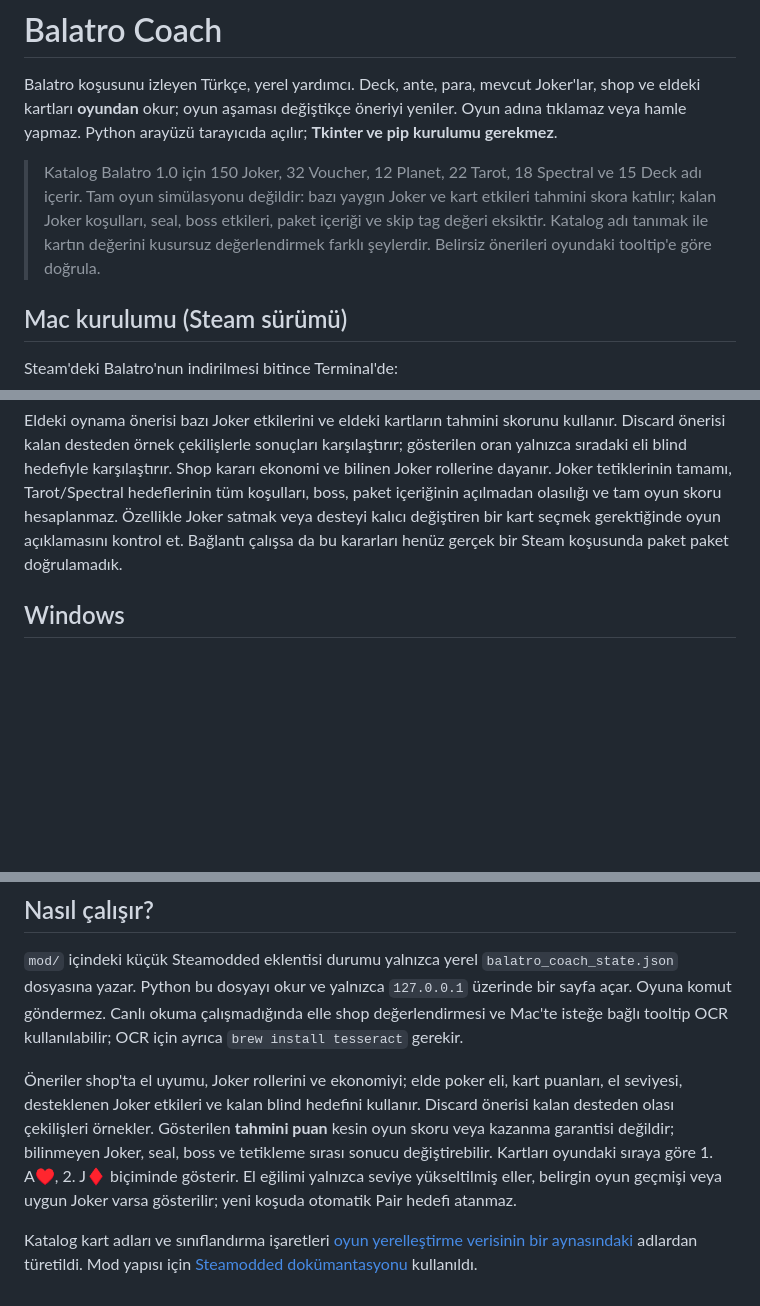
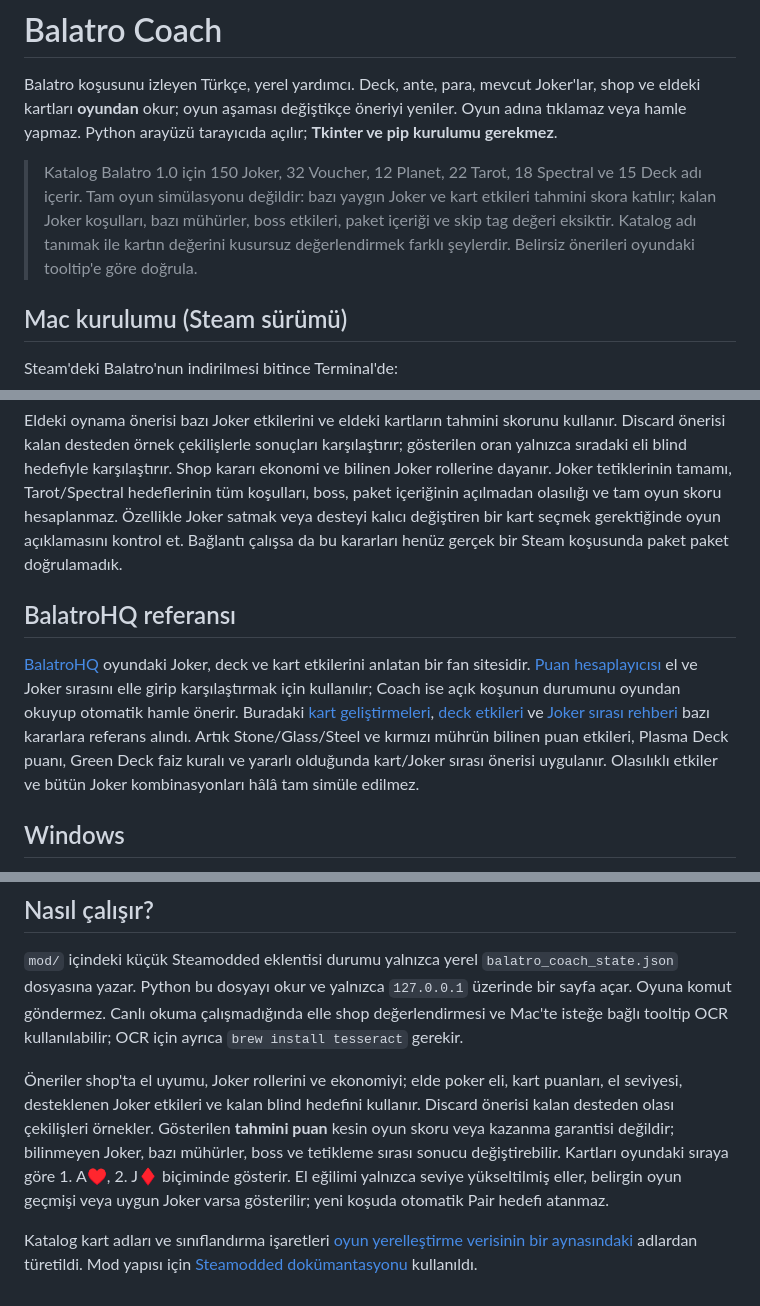
Before and after one commit to ozdemirburakk/balatro-coach, a Markdown page: README.md, 3 parts joined by grey strips. Rendered like a GitHub page; blank space fills up the shorter version.

Commit message:
Document BalatroHQ references and supported live decisions

```diff
--- a/README.md
+++ b/README.md
@@ -2,7 +2,7 @@
 
 Balatro koşusunu izleyen Türkçe, yerel yardımcı. Deck, ante, para, mevcut Joker'lar, shop ve eldeki kartları **oyundan** okur; oyun aşaması değiştikçe öneriyi yeniler. Oyun adına tıklamaz veya hamle yapmaz. Python arayüzü tarayıcıda açılır; **Tkinter ve pip kurulumu gerekmez**.
 
-> Katalog Balatro 1.0 için 150 Joker, 32 Voucher, 12 Planet, 22 Tarot, 18 Spectral ve 15 Deck adı içerir. Tam oyun simülasyonu değildir: bazı yaygın Joker ve kart etkileri tahmini skora katılır; kalan Joker koşulları, seal, boss etkileri, paket içeriği ve skip tag değeri eksiktir. Katalog adı tanımak ile kartın değerini kusursuz değerlendirmek farklı şeylerdir. Belirsiz önerileri oyundaki tooltip'e göre doğrula.
+> Katalog Balatro 1.0 için 150 Joker, 32 Voucher, 12 Planet, 22 Tarot, 18 Spectral ve 15 Deck adı içerir. Tam oyun simülasyonu değildir: bazı yaygın Joker ve kart etkileri tahmini skora katılır; kalan Joker koşulları, bazı mühürler, boss etkileri, paket içeriği ve skip tag değeri eksiktir. Katalog adı tanımak ile kartın değerini kusursuz değerlendirmek farklı şeylerdir. Belirsiz önerileri oyundaki tooltip'e göre doğrula.
 
 ## Mac kurulumu (Steam sürümü)
 
@@ -35,6 +35,10 @@ Canlı ekrandaki **Şimdi ne yapayım?** alanı her aşamada bir sonraki eylemi
 
 Eldeki oynama önerisi bazı Joker etkilerini ve eldeki kartların tahmini skorunu kullanır. Discard önerisi kalan desteden örnek çekilişlerle sonuçları karşılaştırır; gösterilen oran yalnızca sıradaki eli blind hedefiyle karşılaştırır. Shop kararı ekonomi ve bilinen Joker rollerine dayanır. Joker tetiklerinin tamamı, Tarot/Spectral hedeflerinin tüm koşulları, boss, paket içeriğinin açılmadan olasılığı ve tam oyun skoru hesaplanmaz. Özellikle Joker satmak veya desteyi kalıcı değiştiren bir kart seçmek gerektiğinde oyun açıklamasını kontrol et. Bağlantı çalışsa da bu kararları henüz gerçek bir Steam koşusunda paket paket doğrulamadık.
 
+## BalatroHQ referansı
+
+[BalatroHQ](https://balatrohq.com/) oyundaki Joker, deck ve kart etkilerini anlatan bir fan sitesidir. [Puan hesaplayıcısı](https://balatrohq.com/tools/score-calculator/) el ve Joker sırasını elle girip karşılaştırmak için kullanılır; Coach ise açık koşunun durumunu oyundan okuyup otomatik hamle önerir. Buradaki [kart geliştirmeleri](https://balatrohq.com/enhancements/), [deck etkileri](https://balatrohq.com/decks/) ve [Joker sırası rehberi](https://balatrohq.com/guides/blueprint-brainstorm-combo/) bazı kararlara referans alındı. Artık Stone/Glass/Steel ve kırmızı mührün bilinen puan etkileri, Plasma Deck puanı, Green Deck faiz kuralı ve yararlı olduğunda kart/Joker sırası önerisi uygulanır. Olasılıklı etkiler ve bütün Joker kombinasyonları hâlâ tam simüle edilmez.
+
 ## Windows
 
 [Steamodded'ın Windows rehberine](https://docs.smods.dev/Installation/Installing%20Steamodded%20windows/) göre Lovely ve Steamodded'ı kur. Sonra `py install_mod.py` ve `py coach.py` çalıştır. Oyun modunu yüklemek için Balatro'yu yeniden aç.
@@ -43,6 +47,6 @@ Eldeki oynama önerisi bazı Joker etkilerini ve eldeki kartların tahmini skoru
 
 `mod/` içindeki küçük Steamodded eklentisi durumu yalnızca yerel `balatro_coach_state.json` dosyasına yazar. Python bu dosyayı okur ve yalnızca `127.0.0.1` üzerinde bir sayfa açar. Oyuna komut göndermez. Canlı okuma çalışmadığında elle shop değerlendirmesi ve Mac'te isteğe bağlı tooltip OCR kullanılabilir; OCR için ayrıca `brew install tesseract` gerekir.
 
-Öneriler shop'ta el uyumu, Joker rollerini ve ekonomiyi; elde poker eli, kart puanları, el seviyesi, desteklenen Joker etkileri ve kalan blind hedefini kullanır. Discard önerisi kalan desteden olası çekilişleri örnekler. Gösterilen **tahmini puan** kesin oyun skoru veya kazanma garantisi değildir; bilinmeyen Joker, seal, boss ve tetikleme sırası sonucu değiştirebilir. Kartları oyundaki sıraya göre 1. A♥, 2. J♦ biçiminde gösterir. El eğilimi yalnızca seviye yükseltilmiş eller, belirgin oyun geçmişi veya uygun Joker varsa gösterilir; yeni koşuda otomatik Pair hedefi atanmaz.
+Öneriler shop'ta el uyumu, Joker rollerini ve ekonomiyi; elde poker eli, kart puanları, el seviyesi, desteklenen Joker etkileri ve kalan blind hedefini kullanır. Discard önerisi kalan desteden olası çekilişleri örnekler. Gösterilen **tahmini puan** kesin oyun skoru veya kazanma garantisi değildir; bilinmeyen Joker, bazı mühürler, boss ve tetikleme sırası sonucu değiştirebilir. Kartları oyundaki sıraya göre 1. A♥, 2. J♦ biçiminde gösterir. El eğilimi yalnızca seviye yükseltilmiş eller, belirgin oyun geçmişi veya uygun Joker varsa gösterilir; yeni koşuda otomatik Pair hedefi atanmaz.
 
 Katalog kart adları ve sınıflandırma işaretleri [oyun yerelleştirme verisinin bir aynasındaki](https://github.com/Jofr3/balatro-source/blob/main/localization/en-us.lua) adlardan türetildi. Mod yapısı için [Steamodded dokümantasyonu](https://docs.smods.dev/Guides/G/) kullanıldı.
```
